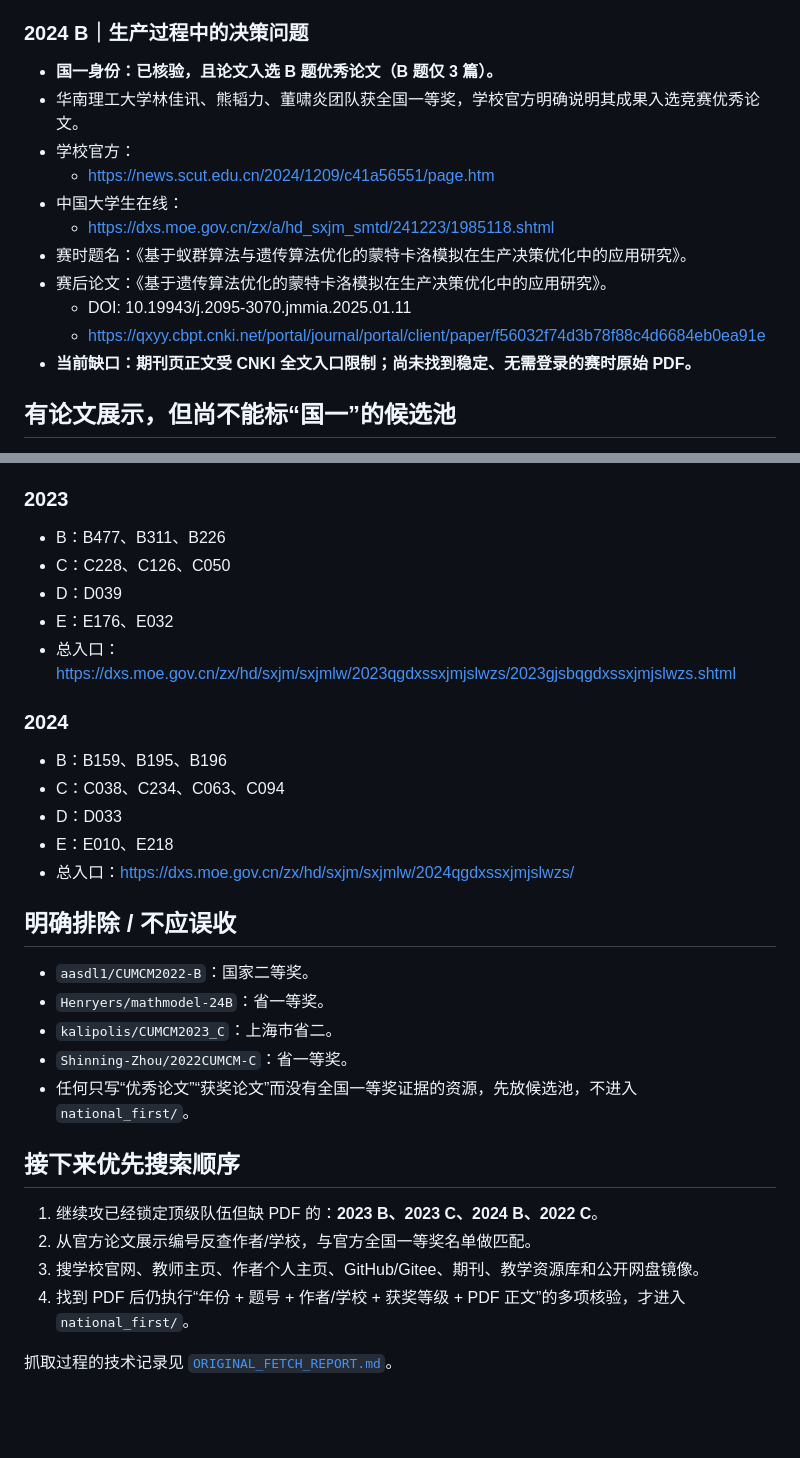
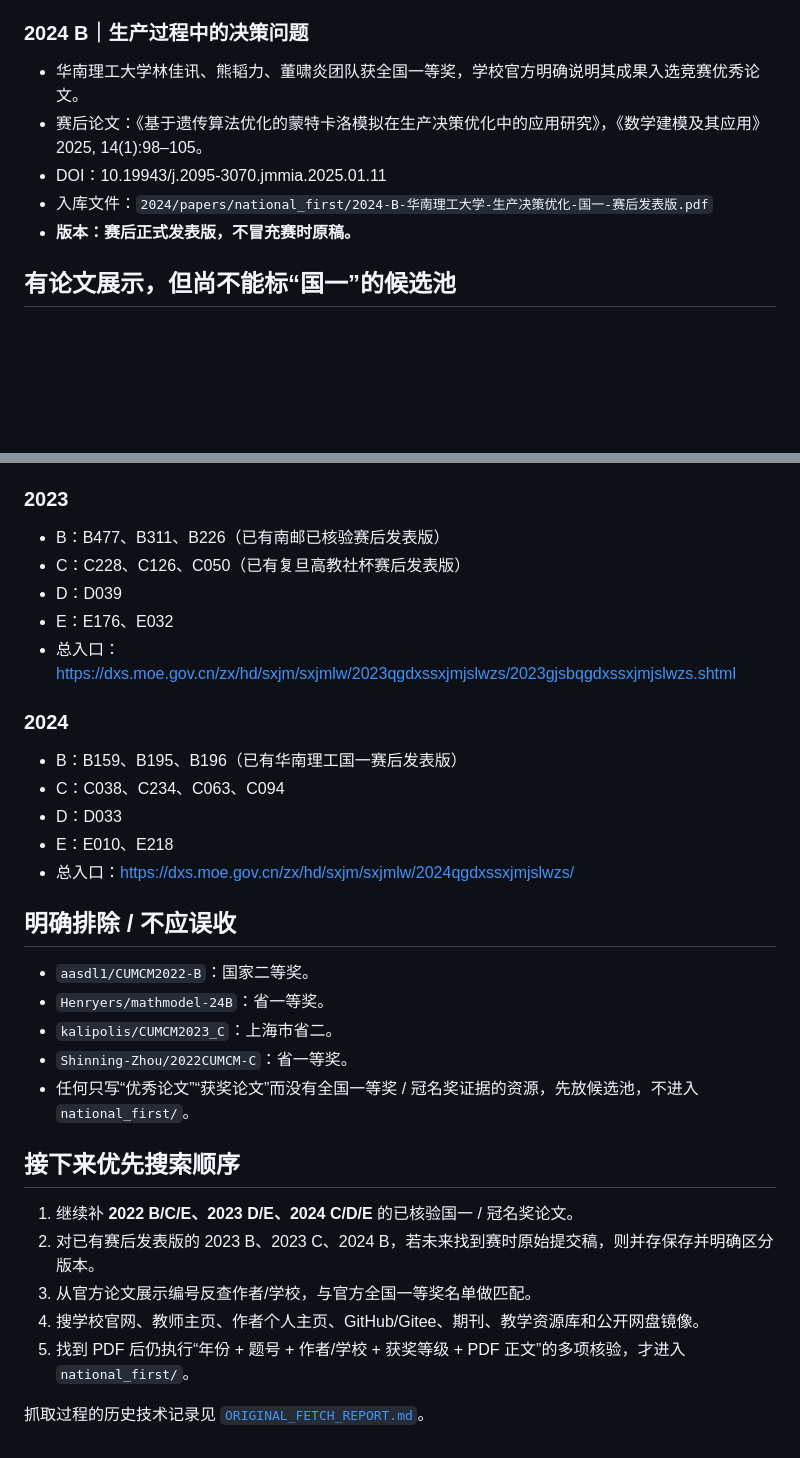
Before and after one commit to LiZufan001/MathModelingStudy, a Markdown page: problems/CUMCM/NATIONAL_FIRST_SEARCH_TRACKER.md, 2 parts joined by grey strips. Rendered like a GitHub page; blank space fills up the shorter version.

```diff
--- a/problems/CUMCM/NATIONAL_FIRST_SEARCH_TRACKER.md
+++ b/problems/CUMCM/NATIONAL_FIRST_SEARCH_TRACKER.md
@@ -66,17 +58,11 @@
 
 ### 2024 B｜生产过程中的决策问题
 
-- **国一身份：已核验，且论文入选 B 题优秀论文（B 题仅 3 篇）。**
 - 华南理工大学林佳讯、熊韬力、董啸炎团队获全国一等奖，学校官方明确说明其成果入选竞赛优秀论文。
-- 学校官方：
-  - https://news.scut.edu.cn/2024/1209/c41a56551/page.htm
-- 中国大学生在线：
-  - https://dxs.moe.gov.cn/zx/a/hd_sxjm_smtd/241223/1985118.shtml
-- 赛时题名：《基于蚁群算法与遗传算法优化的蒙特卡洛模拟在生产决策优化中的应用研究》。
-- 赛后论文：《基于遗传算法优化的蒙特卡洛模拟在生产决策优化中的应用研究》。
-  - DOI: 10.19943/j.2095-3070.jmmia.2025.01.11
-  - https://qxyy.cbpt.cnki.net/portal/journal/portal/client/paper/f56032f74d3b78f88c4d6684eb0ea91e
-- **当前缺口：期刊页正文受 CNKI 全文入口限制；尚未找到稳定、无需登录的赛时原始 PDF。**
+- 赛后论文：《基于遗传算法优化的蒙特卡洛模拟在生产决策优化中的应用研究》，《数学建模及其应用》2025, 14(1):98–105。
+- DOI：10.19943/j.2095-3070.jmmia.2025.01.11
+- 入库文件：`2024/papers/national_first/2024-B-华南理工大学-生产决策优化-国一-赛后发表版.pdf`
+- **版本：赛后正式发表版，不冒充赛时原稿。**
 
 ## 有论文展示，但尚不能标“国一”的候选池
 
@@ -90,14 +76,14 @@
 - 总入口：https://dxs.moe.gov.cn/zx/hd/sxjm/sxjmlw/2022qgdxssxjmjslwzs/
 
 ### 2023
-- B：B477、B311、B226
-- C：C228、C126、C050
+- B：B477、B311、B226（已有南邮已核验赛后发表版）
+- C：C228、C126、C050（已有复旦高教社杯赛后发表版）
 - D：D039
 - E：E176、E032
 - 总入口：https://dxs.moe.gov.cn/zx/hd/sxjm/sxjmlw/2023qgdxssxjmjslwzs/2023gjsbqgdxssxjmjslwzs.shtml
 
 ### 2024
-- B：B159、B195、B196
+- B：B159、B195、B196（已有华南理工国一赛后发表版）
 - C：C038、C234、C063、C094
 - D：D033
 - E：E010、E218
@@ -109,13 +95,14 @@
 - `Henryers/mathmodel-24B`：省一等奖。
 - `kalipolis/CUMCM2023_C`：上海市省二。
 - `Shinning-Zhou/2022CUMCM-C`：省一等奖。
-- 任何只写“优秀论文”“获奖论文”而没有全国一等奖证据的资源，先放候选池，不进入 `national_first/`。
+- 任何只写“优秀论文”“获奖论文”而没有全国一等奖 / 冠名奖证据的资源，先放候选池，不进入 `national_first/`。
 
 ## 接下来优先搜索顺序
 
-1. 继续攻已经锁定顶级队伍但缺 PDF 的：**2023 B、2023 C、2024 B、2022 C**。
-2. 从官方论文展示编号反查作者/学校，与官方全国一等奖名单做匹配。
-3. 搜学校官网、教师主页、作者个人主页、GitHub/Gitee、期刊、教学资源库和公开网盘镜像。
-4. 找到 PDF 后仍执行“年份 + 题号 + 作者/学校 + 获奖等级 + PDF 正文”的多项核验，才进入 `national_first/`。
+1. 继续补 **2022 B/C/E、2023 D/E、2024 C/D/E** 的已核验国一 / 冠名奖论文。
+2. 对已有赛后发表版的 2023 B、2023 C、2024 B，若未来找到赛时原始提交稿，则并存保存并明确区分版本。
+3. 从官方论文展示编号反查作者/学校，与官方全国一等奖名单做匹配。
+4. 搜学校官网、教师主页、作者个人主页、GitHub/Gitee、期刊、教学资源库和公开网盘镜像。
+5. 找到 PDF 后仍执行“年份 + 题号 + 作者/学校 + 获奖等级 + PDF 正文”的多项核验，才进入 `national_first/`。
 
-抓取过程的技术记录见 [`ORIGINAL_FETCH_REPORT.md`](ORIGINAL_FETCH_REPORT.md)。
+抓取过程的历史技术记录见 [`ORIGINAL_FETCH_REPORT.md`](ORIGINAL_FETCH_REPORT.md)。
```
Also changed, not shown: other parts of problems/CUMCM/NATIONAL_FIRST_SEARCH_TRACKER.md (+26 -34 lines).
